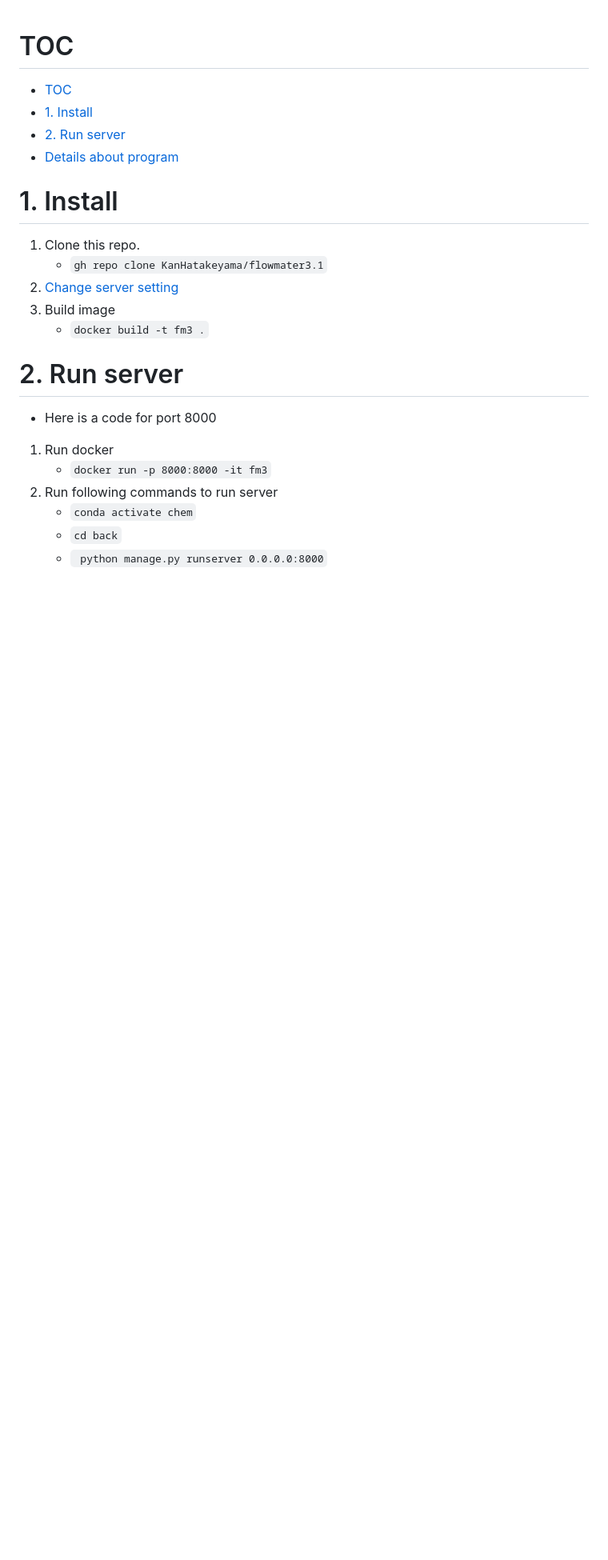
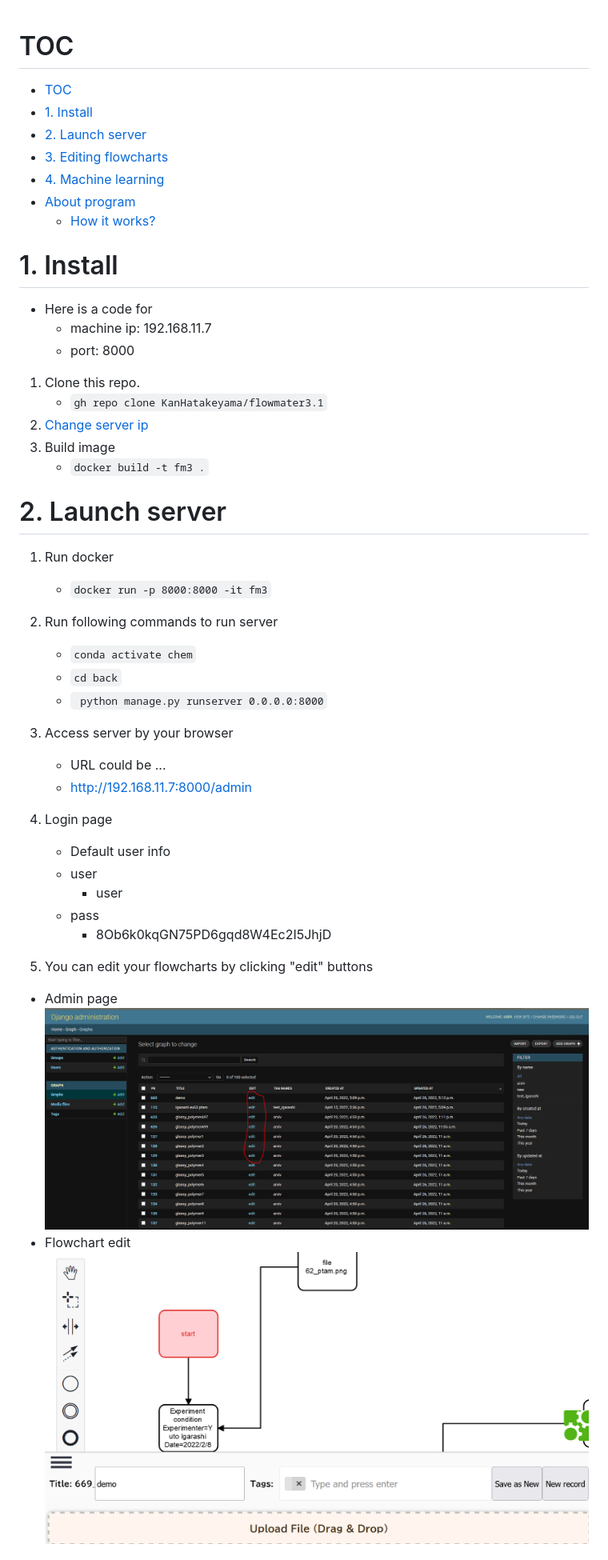
Before and after one commit to KanHatakeyama/flowmater3.1, a Markdown page: manual/README.md, the part around the change printed below. Shown: that part at 80% size. Drawn GitHub-style; pictures changed too: manual/media/admin.PNG (added), manual/media/flowchart.PNG (added); blank space fills up the shorter version.

````diff
--- a/manual/README.md
+++ b/manual/README.md
@@ -1,23 +1,43 @@
 # TOC
 - [TOC](#toc)
 - [1. Install](#1-install)
-- [2. Run server](#2-run-server)
-- [Details about program](#details-about-program)
+- [2. Launch server](#2-launch-server)
+- [3. Editing flowcharts](#3-editing-flowcharts)
+- [4. Machine learning](#4-machine-learning)
+- [About program](#about-program)
+  - [How it works?](#how-it-works)
 
 # 1. Install
+- Here is a code for
+  - machine ip: 192.168.11.7
+  - port: 8000
  1. Clone this repo.
     - ```gh repo clone KanHatakeyama/flowmater3.1```
- 1. [Change server setting](../back/README.md)
+ 1. [Change server ip](../back/README.md)
  1. Build image
     - ```docker build -t fm3 .```
 
-# 2. Run server
-- Here is a code for port 8000
+# 2. Launch server
 1. Run docker
     - ```docker run -p 8000:8000 -it fm3```
 1. Run following commands to run server
     - ```conda activate chem```
     - ```cd back```
     - ``` python manage.py runserver 0.0.0.0:8000```
+1. Access server by your browser
+   - URL could be ...
+   - http://192.168.11.7:8000/admin
+1. Login page
+    - Default user info
+    - user
+        - user
+    - pass
+        - 8Ob6k0kqGN75PD6gqd8W4Ec2I5JhjD
+
+1. You can edit your flowcharts by clicking "edit" buttons
+- Admin page
+![_](media/admin.PNG)
+- Flowchart edit
+![_](media/flowchart.PNG)
 
 
````
Also changed, not shown: other parts of manual/README.md (+20 -8 lines).
